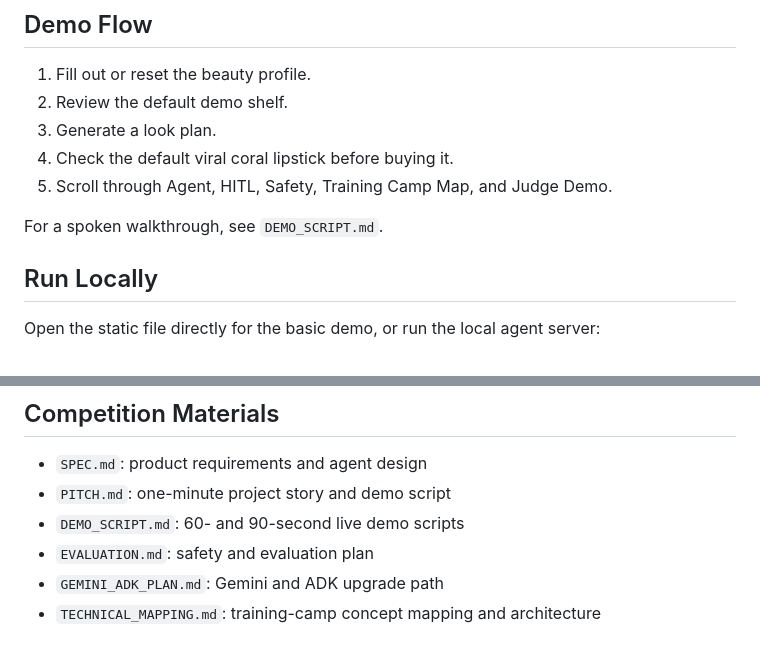
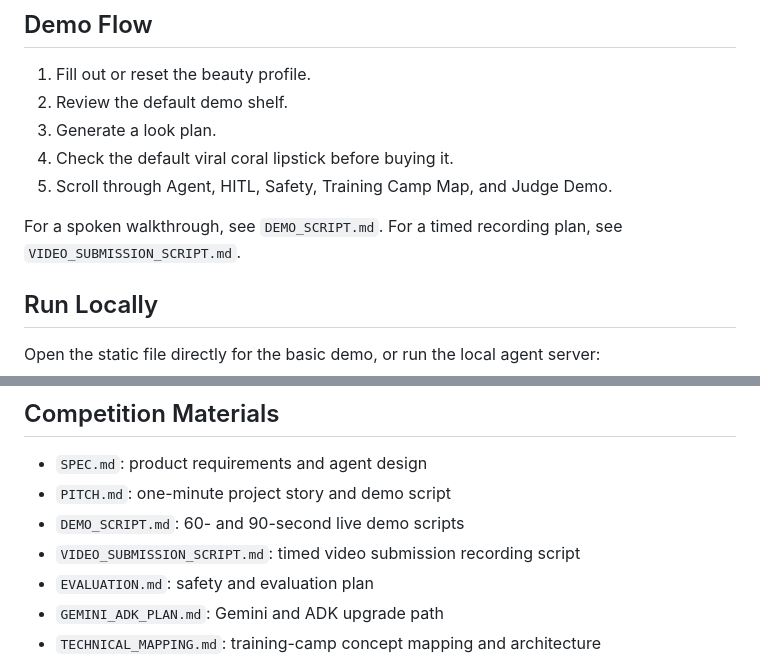
Before and after one commit to Daihuizi/palette-me, a Markdown page: README.md, 2 parts joined by grey strips. GitHub-like rendering.

Commit message:
Add video submission script

```diff
--- a/README.md
+++ b/README.md
@@ -68,7 +68,7 @@ Future version:
 4. Check the default viral coral lipstick before buying it.
 5. Scroll through Agent, HITL, Safety, Training Camp Map, and Judge Demo.
 
-For a spoken walkthrough, see `DEMO_SCRIPT.md`.
+For a spoken walkthrough, see `DEMO_SCRIPT.md`. For a timed recording plan, see `VIDEO_SUBMISSION_SCRIPT.md`.
 
 ## Run Locally
 
@@ -152,6 +152,7 @@ Then run `npm start`. PaletteMe uses Google's official `@google/genai` SDK. The
 - `SPEC.md`: product requirements and agent design
 - `PITCH.md`: one-minute project story and demo script
 - `DEMO_SCRIPT.md`: 60- and 90-second live demo scripts
+- `VIDEO_SUBMISSION_SCRIPT.md`: timed video submission recording script
 - `EVALUATION.md`: safety and evaluation plan
 - `GEMINI_ADK_PLAN.md`: Gemini and ADK upgrade path
 - `TECHNICAL_MAPPING.md`: training-camp concept mapping and architecture
```
Also changed, not shown: SUBMISSION.md (+2 -0 lines), VIDEO_SUBMISSION_SCRIPT.md (added, +184 -0 lines).
